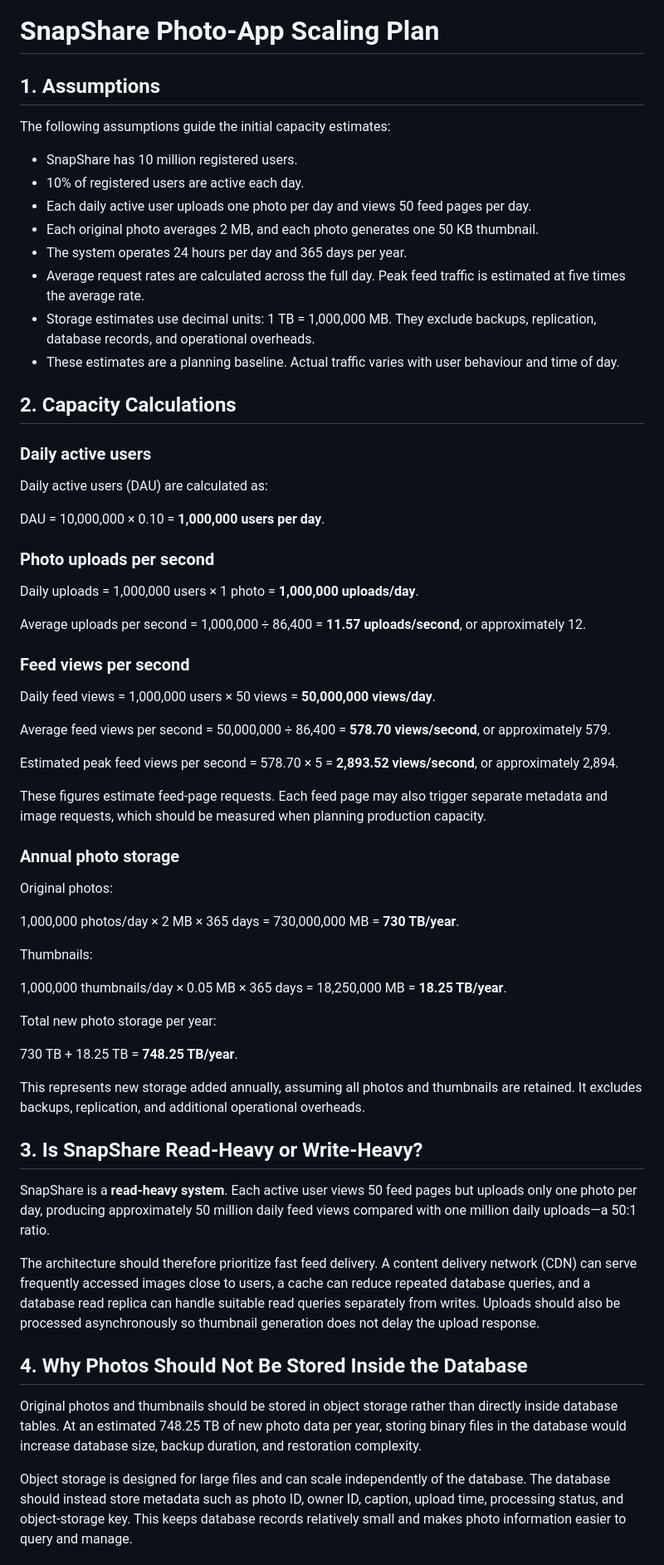
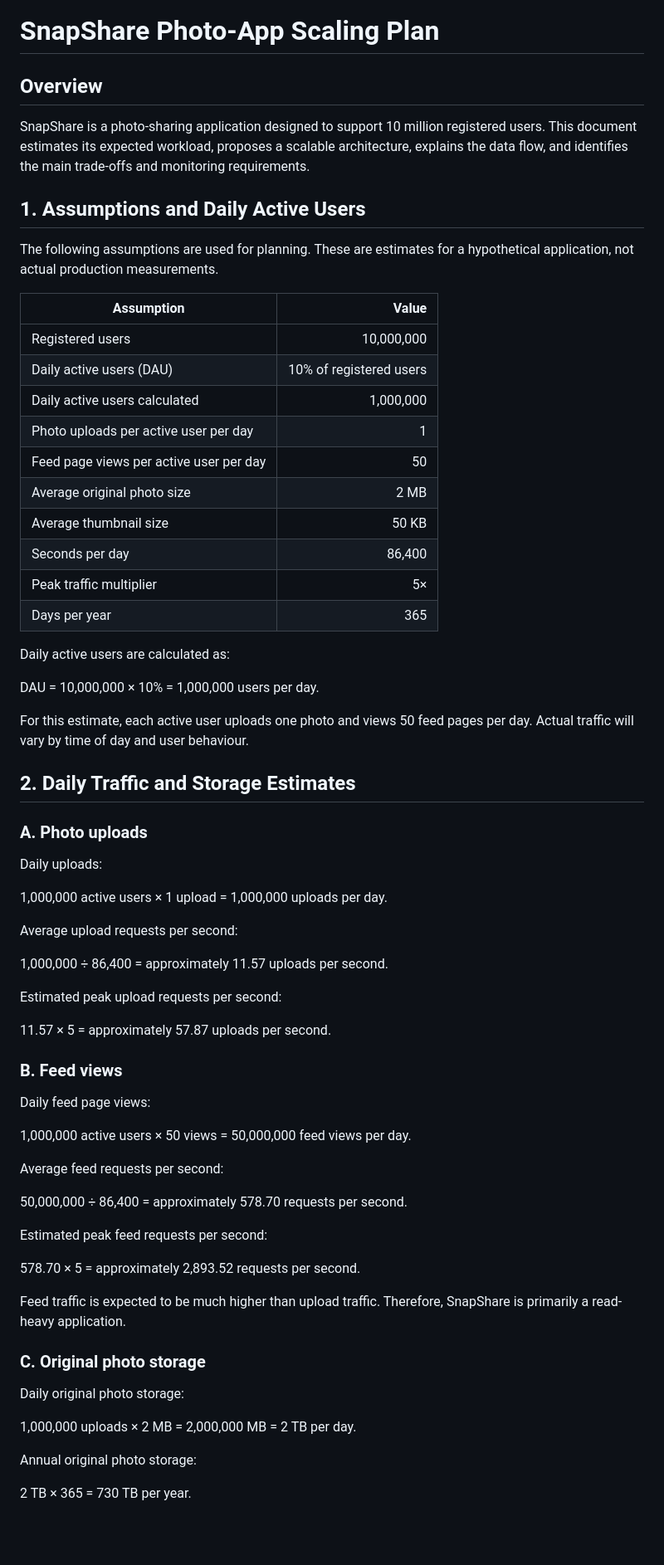
Before and after one commit to owinohinnocent-ops/web-foundations-days, a Markdown page: day7/photo-app-scaling.md, the part around one of its changes. Shown at 83% size. GitHub-like rendering; blank space fills up the shorter version.

Commit message:
Improve Day 7 photo app scaling plan

```diff
--- a/day7/photo-app-scaling.md
+++ b/day7/photo-app-scaling.md
@@ -1,67 +1,71 @@
 # SnapShare Photo-App Scaling Plan
 
-## 1. Assumptions
+## Overview
 
-The following assumptions guide the initial capacity estimates:
+SnapShare is a photo-sharing application designed to support 10 million registered users. This document estimates its expected workload, proposes a scalable architecture, explains the data flow, and identifies the main trade-offs and monitoring requirements.
 
-- SnapShare has 10 million registered users.
-- 10% of registered users are active each day.
-- Each daily active user uploads one photo per day and views 50 feed pages per day.
-- Each original photo averages 2 MB, and each photo generates one 50 KB thumbnail.
-- The system operates 24 hours per day and 365 days per year.
-- Average request rates are calculated across the full day. Peak feed traffic is estimated at five times the average rate.
-- Storage estimates use decimal units: 1 TB = 1,000,000 MB. They exclude backups, replication, database records, and operational overheads.
-- These estimates are a planning baseline. Actual traffic varies with user behaviour and time of day.
+## 1. Assumptions and Daily Active Users
 
-## 2. Capacity Calculations
+The following assumptions are used for planning. These are estimates for a hypothetical application, not actual production measurements.
 
-### Daily active users
+| Assumption | Value |
+|---|---:|
+| Registered users | 10,000,000 |
+| Daily active users (DAU) | 10% of registered users |
+| Daily active users calculated | 1,000,000 |
+| Photo uploads per active user per day | 1 |
+| Feed page views per active user per day | 50 |
+| Average original photo size | 2 MB |
+| Average thumbnail size | 50 KB |
+| Seconds per day | 86,400 |
+| Peak traffic multiplier | 5× |
+| Days per year | 365 |
 
-Daily active users (DAU) are calculated as:
+Daily active users are calculated as:
 
-DAU = 10,000,000 × 0.10 = **1,000,000 users per day**.
+DAU = 10,000,000 × 10% = 1,000,000 users per day.
 
-### Photo uploads per second
+For this estimate, each active user uploads one photo and views 50 feed pages per day. Actual traffic will vary by time of day and user behaviour.
 
-Daily uploads = 1,000,000 users × 1 photo = **1,000,000 uploads/day**.
+## 2. Daily Traffic and Storage Estimates
 
-Average uploads per second = 1,000,000 ÷ 86,400 = **11.57 uploads/second**, or approximately 12.
+### A. Photo uploads
 
-### Feed views per second
+Daily uploads:
 
-Daily feed views = 1,000,000 users × 50 views = **50,000,000 views/day**.
+1,000,000 active users × 1 upload = 1,000,000 uploads per day.
 
-Average feed views per second = 50,000,000 ÷ 86,400 = **578.70 views/second**, or approximately 579.
+Average upload requests per second:
 
-Estimated peak feed views per second = 578.70 × 5 = **2,893.52 views/second**, or approximately 2,894.
+1,000,000 ÷ 86,400 = approximately 11.57 uploads per second.
 
-These figures estimate feed-page requests. Each feed page may also trigger separate metadata and image requests, which should be measured when planning production capacity.
+Estimated peak upload requests per second:
 
-### Annual photo storage
+11.57 × 5 = approximately 57.87 uploads per second.
 
-Original photos:
+### B. Feed views
 
-1,000,000 photos/day × 2 MB × 365 days = 730,000,000 MB = **730 TB/year**.
+Daily feed page views:
 
-Thumbnails:
+1,000,000 active users × 50 views = 50,000,000 feed views per day.
 
-1,000,000 thumbnails/day × 0.05 MB × 365 days = 18,250,000 MB = **18.25 TB/year**.
+Average feed requests per second:
 
-Total new photo storage per year:
+50,000,000 ÷ 86,400 = approximately 578.70 requests per second.
 
-730 TB + 18.25 TB = **748.25 TB/year**.
+Estimated peak feed requests per second:
 
-This represents new storage added annually, assuming all photos and thumbnails are retained. It excludes backups, replication, and additional operational overheads.
+578.70 × 5 = approximately 2,893.52 requests per second.
 
-## 3. Is SnapShare Read-Heavy or Write-Heavy?
+Feed traffic is expected to be much higher than upload traffic. Therefore, SnapShare is primarily a read-heavy application.
 
-SnapShare is a **read-heavy system**. Each active user views 50 feed pages but uploads only one photo per day, producing approximately 50 million daily feed views compared with one million daily uploads—a 50:1 ratio.
+### C. Original photo storage
 
-The architecture should therefore prioritize fast feed delivery. A content delivery network (CDN) can serve frequently accessed images close to users, a cache can reduce repeated database queries, and a database read replica can handle suitable read queries separately from writes. Uploads should also be processed asynchronously so thumbnail generation does not delay the upload response.
+Daily original photo storage:
 
-## 4. Why Photos Should Not Be Stored Inside the Database
+1,000,000 uploads × 2 MB = 2,000,000 MB = 2 TB per day.
 
-Original photos and thumbnails should be stored in object storage rather than directly inside database tables. At an estimated 748.25 TB of new photo data per year, storing binary files in the database would increase database size, backup duration, and restoration complexity.
+Annual original photo storage:
 
-Object storage is designed for large files and can scale independently of the database. The database should instead store metadata such as photo ID, owner ID, caption, upload time, processing status, and object-storage key. This keeps database records relatively small and makes photo information easier to query and manage.
+2 TB × 365 = 730 TB per year.
 
```
Also changed, not shown: other parts of day7/photo-app-scaling.md (+278 -91 lines).
